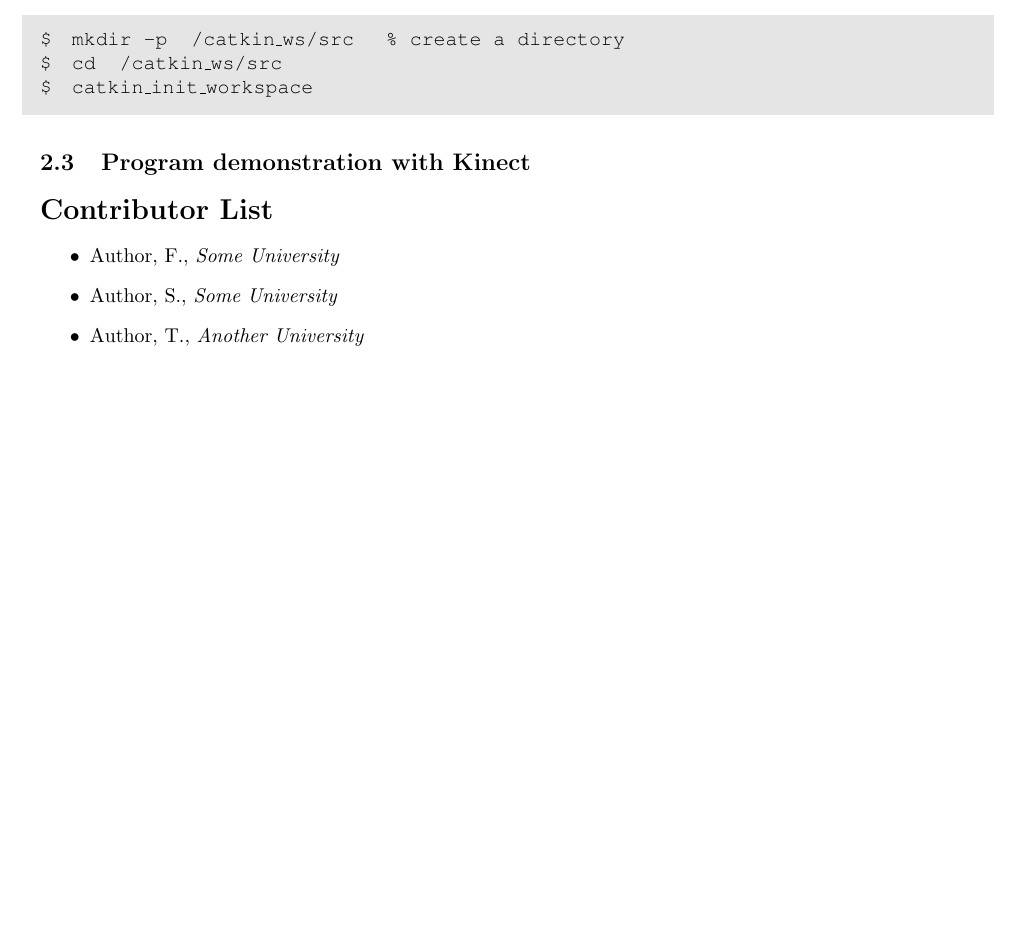
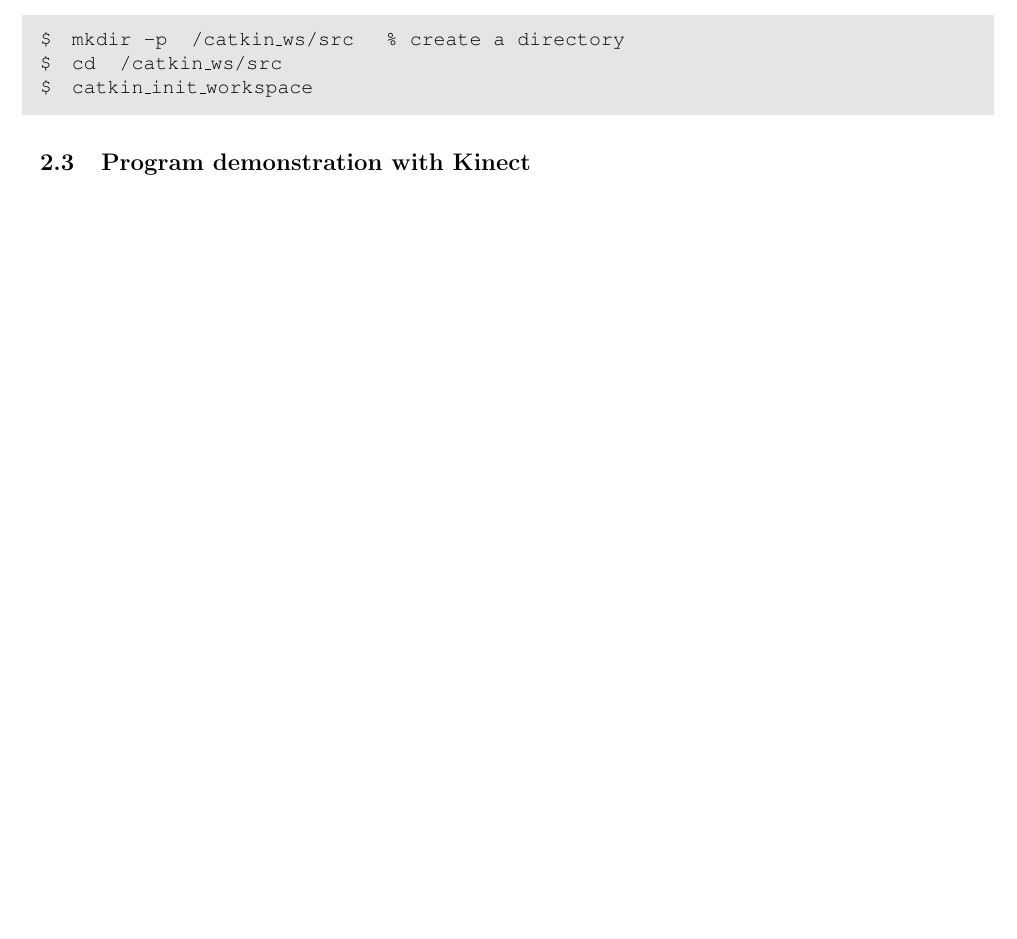
Before and after one commit to KennethChao/ROS_tutorial, a LaTeX document (main_Ros.tex): part of page 2 of 2, cut so that both start at the same text, the shorter picture padded with empty space. Compiled offline with pdfLaTeX.

Commit message:
Remove Contributor

```diff
--- a/main_Ros.tex
+++ b/main_Ros.tex
@@ -63,13 +63,7 @@ Let's create a catkin workspace:
 %Maybe just video link and brief discription for viz and rqt_graph
 
 
-\section*{Contributor List}
-\begin{itemize}
 
-  \item Author, F., \textit {Some University}
-  \item Author, S., \textit {Some University}
-  \item Author, T., \textit {Another University}
-\end{itemize}
 
 
 \bibliographystyle{plain}
```
